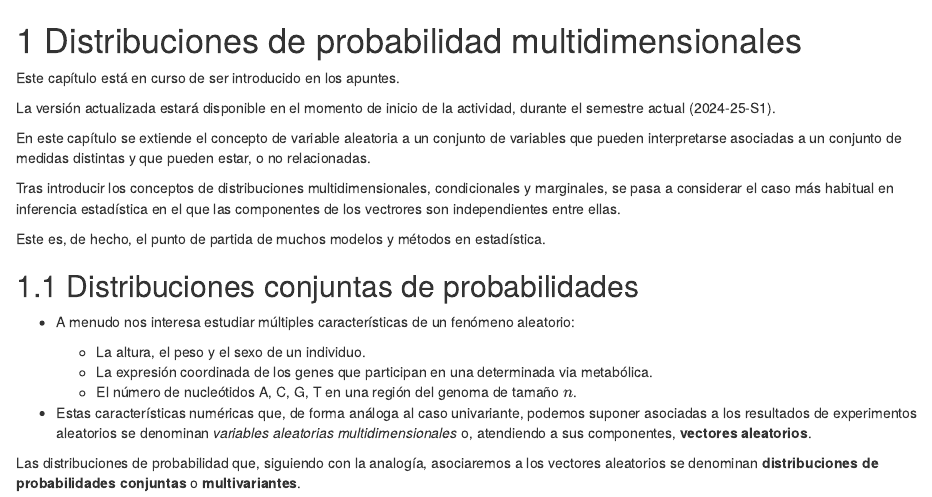
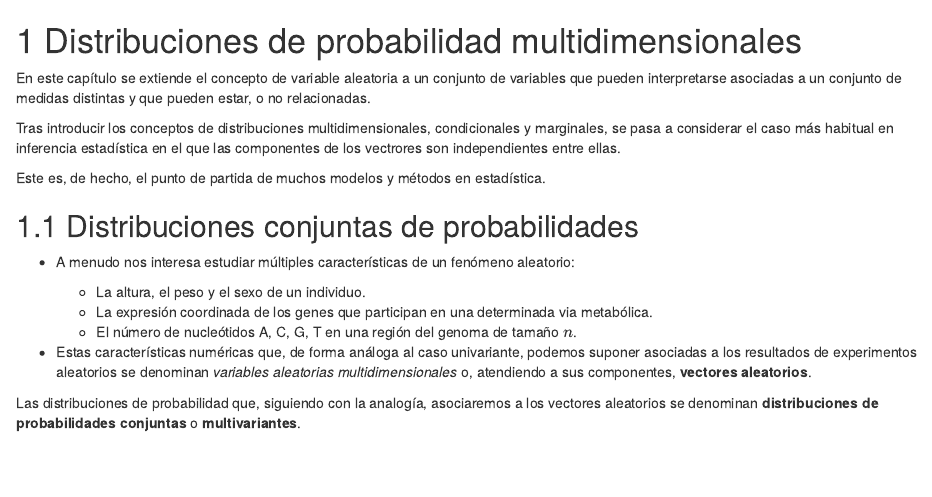
Before and after one commit to ASPteaching/FundamentosInferencia, an R Markdown document (04-vectoresAleatorios.Rmd): the page in a window 1100 px wide, from its top. Rendered offline with R 4.5, knitr and Pandoc, with nearby package versions; drawn as R Markdown's standard HTML page in place of the format the file asks for.

Commit message:
uncomment chapter 04 to prepublish

```diff
--- a/04-vectoresAleatorios.Rmd
+++ b/04-vectoresAleatorios.Rmd
@@ -1,12 +1,12 @@
 # Distribuciones de probabilidad multidimensionales
 
-:::: {.calloutBox .important}
+<!-- :::: {.calloutBox .important} -->
 
-Este capítulo está en curso de ser introducido en los apuntes.
+<!-- Este capítulo está en curso de ser introducido en los apuntes. -->
 
-La versión actualizada estará disponible en el momento de inicio de la actividad, durante el semestre actual (2024-25-S1).
+<!-- La versión actualizada estará disponible en el momento de inicio de la actividad, durante el semestre actual (2024-25-S1). -->
 
-::::
+<!-- :::: -->
 
 En este capítulo se extiende el concepto de variable aleatoria a un conjunto de variables que pueden interpretarse asociadas a un conjunto de medidas distintas y que pueden estar, o no relacionadas.
 
```
Also changed, not shown: docs/search_index.json, 1 other file.
